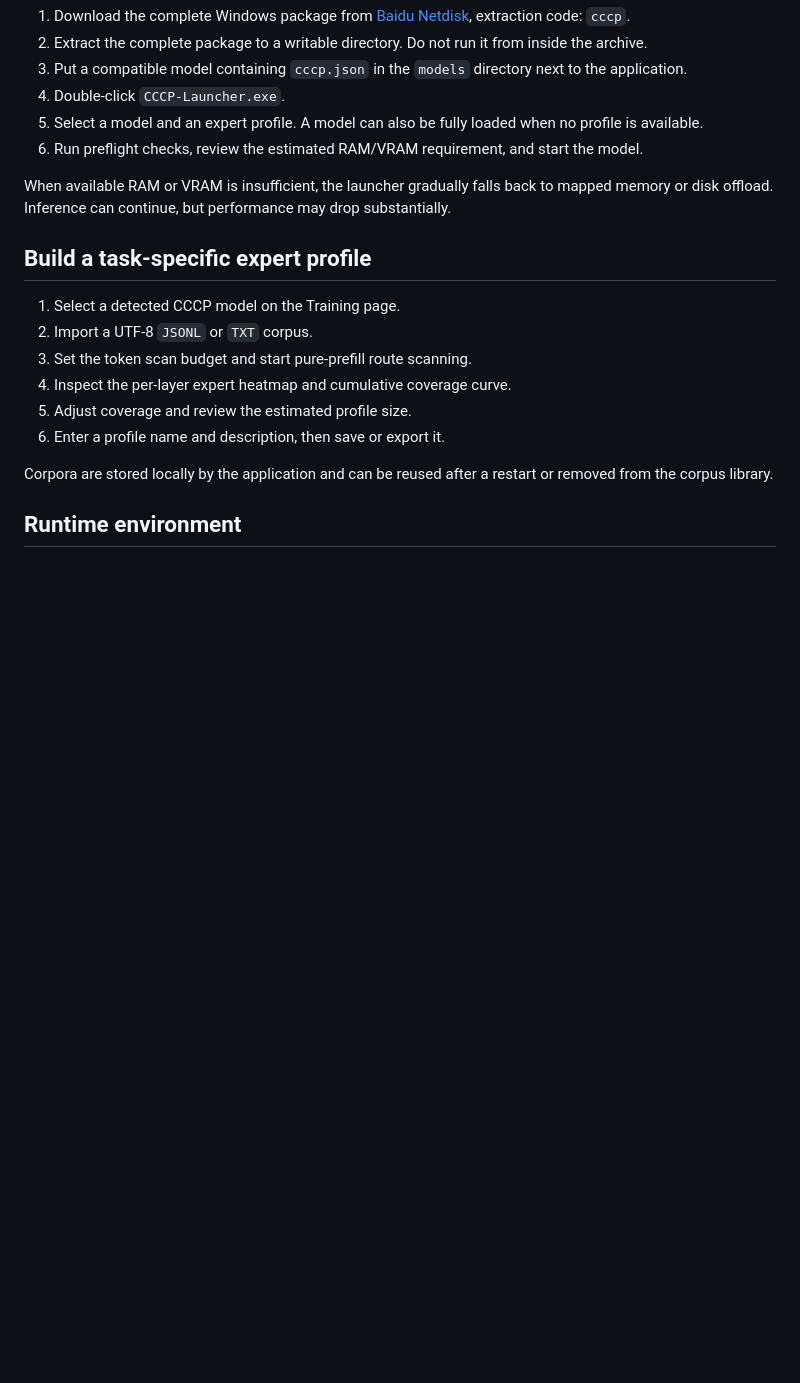
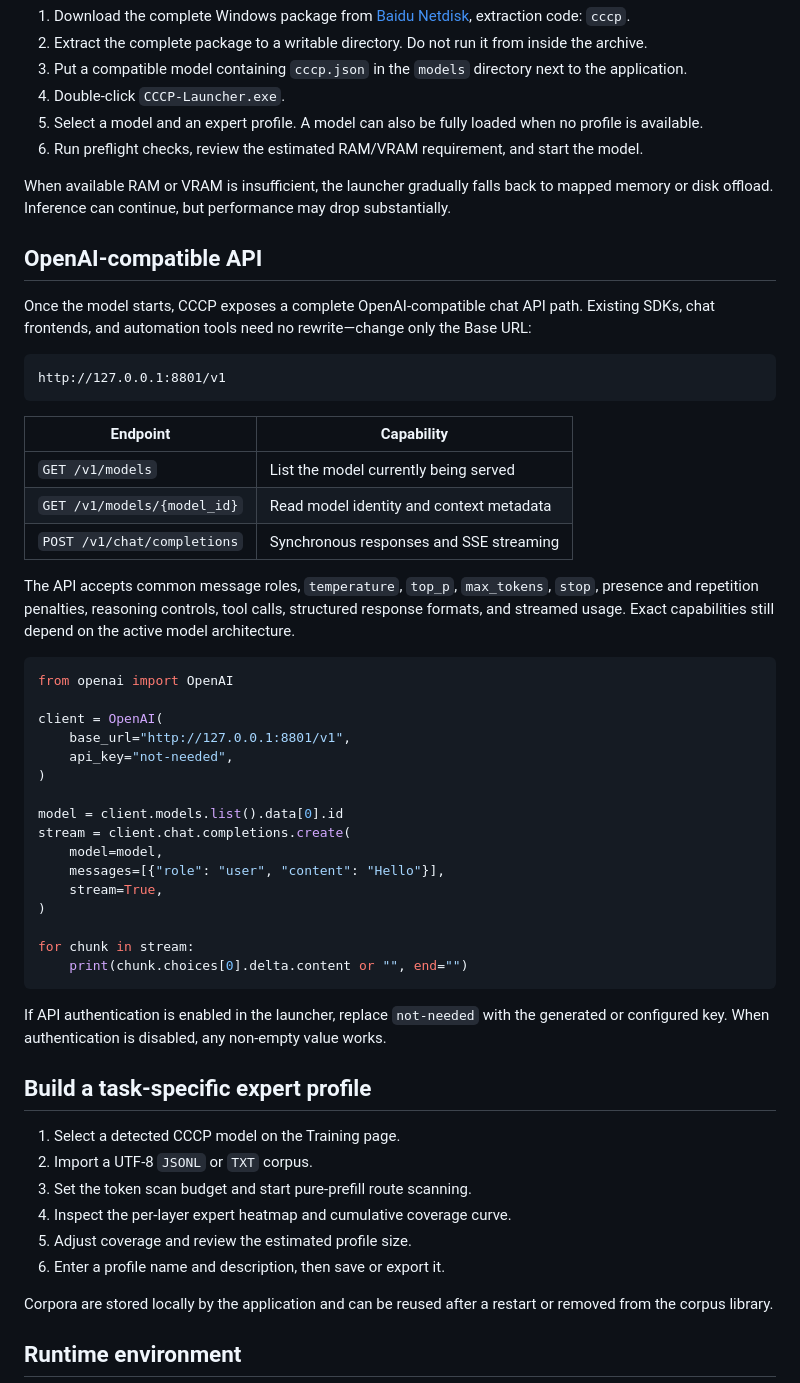
Before and after one commit to Value99/CCCP, a Markdown page: README_EN.md, the part around the change. Drawn GitHub-style; blank space fills up the shorter version.

````diff
--- a/README_EN.md
+++ b/README_EN.md
@@ -92,6 +92,43 @@ Sources:
 
 When available RAM or VRAM is insufficient, the launcher gradually falls back to mapped memory or disk offload. Inference can continue, but performance may drop substantially.
 
+## OpenAI-compatible API
+
+Once the model starts, CCCP exposes a complete OpenAI-compatible chat API path. Existing SDKs, chat frontends, and automation tools need no rewrite—change only the Base URL:
+
+```text
+http://127.0.0.1:8801/v1
+```
+
+| Endpoint | Capability |
+| --- | --- |
+| `GET /v1/models` | List the model currently being served |
+| `GET /v1/models/{model_id}` | Read model identity and context metadata |
+| `POST /v1/chat/completions` | Synchronous responses and SSE streaming |
+
+The API accepts common message roles, `temperature`, `top_p`, `max_tokens`, `stop`, presence and repetition penalties, reasoning controls, tool calls, structured response formats, and streamed usage. Exact capabilities still depend on the active model architecture.
+
+```python
+from openai import OpenAI
+
+client = OpenAI(
+    base_url="http://127.0.0.1:8801/v1",
+    api_key="not-needed",
+)
+
+model = client.models.list().data[0].id
+stream = client.chat.completions.create(
+    model=model,
+    messages=[{"role": "user", "content": "Hello"}],
+    stream=True,
+)
+
+for chunk in stream:
+    print(chunk.choices[0].delta.content or "", end="")
+```
+
+If API authentication is enabled in the launcher, replace `not-needed` with the generated or configured key. When authentication is disabled, any non-empty value works.
+
 ## Build a task-specific expert profile
 
 1. Select a detected CCCP model on the Training page.
````
Also changed, not shown: README.md (+37 -0 lines), README_RU.md (+37 -0 lines).
